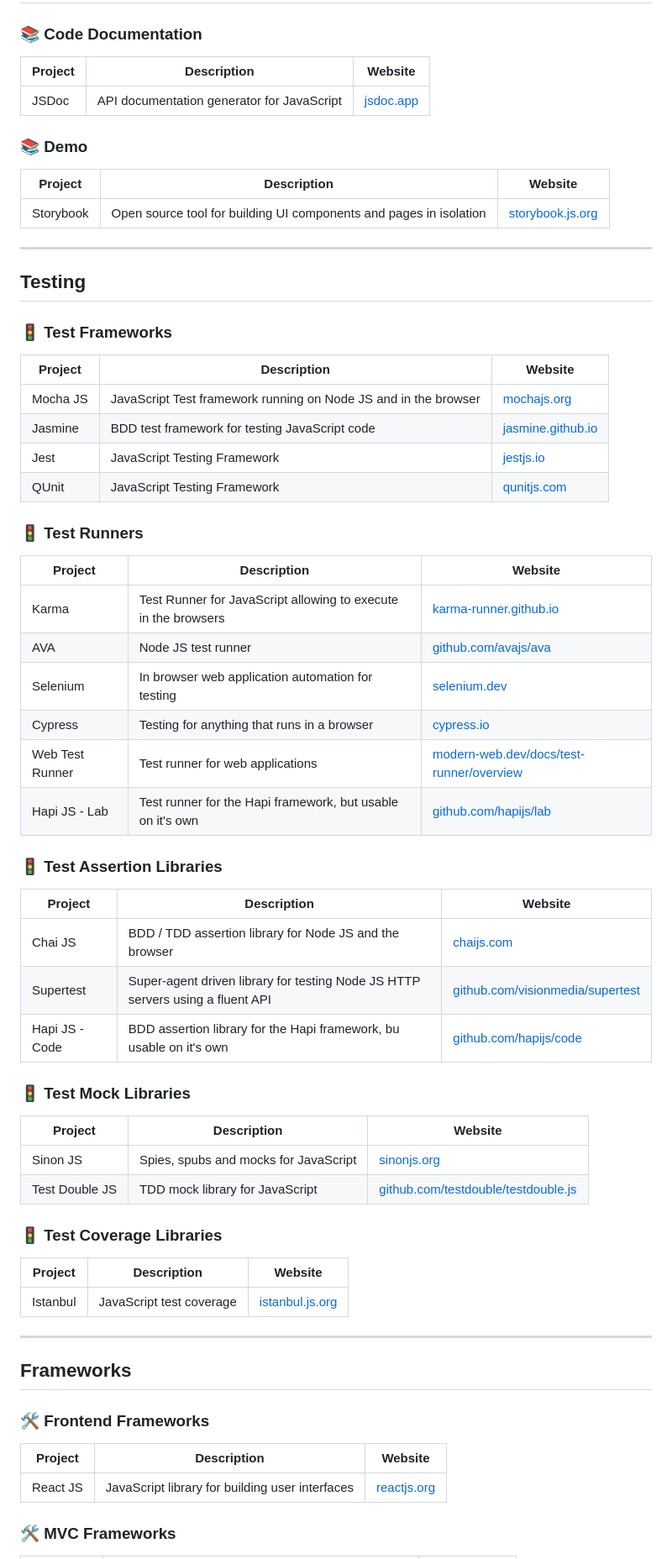
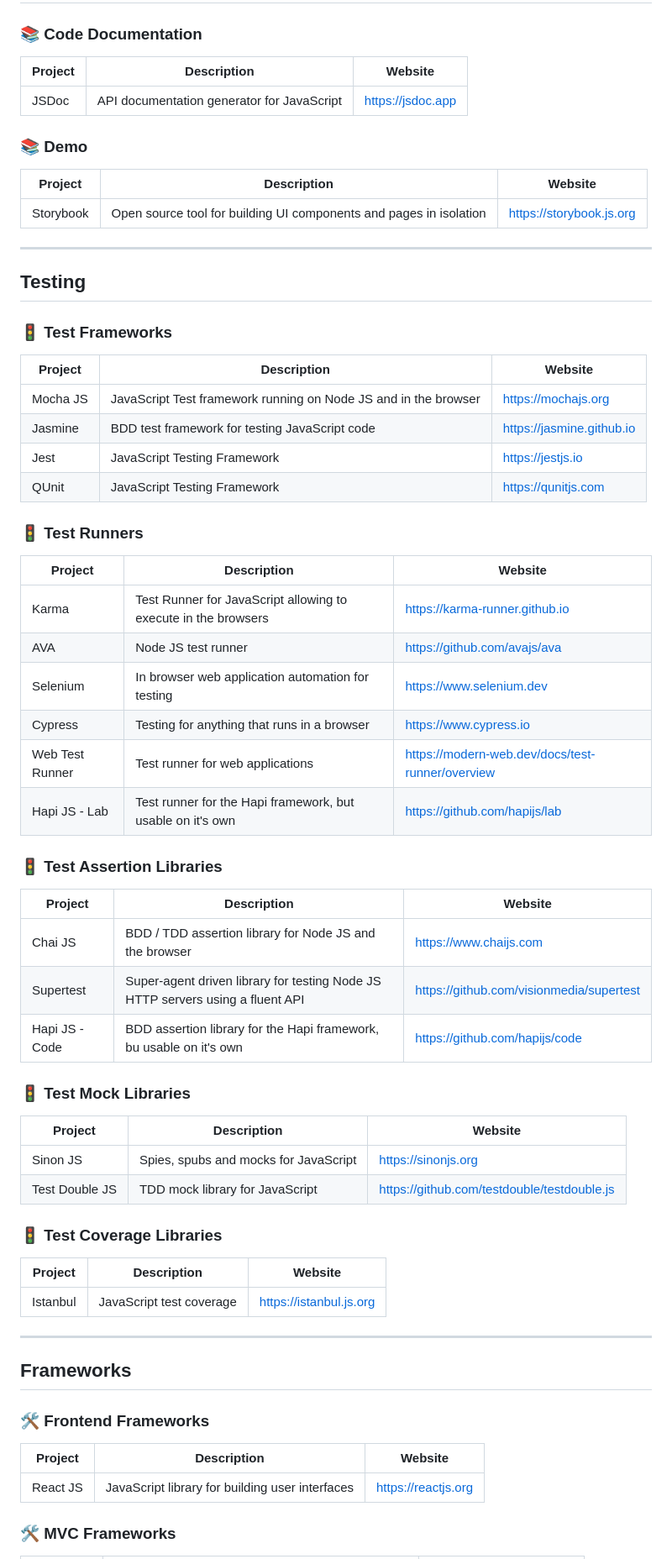
Before and after one commit to stefanborghys/javascript-examples, a Markdown page: README.md, the part around one of its changes. Shown at 84% size. Drawn GitHub-style.

```diff
--- a/README.md
+++ b/README.md
@@ -65,62 +65,62 @@
 ## Documentation
 
 ### 📚 Code Documentation
-| Project | Description                                | Website                        |
-| ------- | ------------------------------------------ | ------------------------------ |
-| JSDoc   | API documentation generator for JavaScript | [jsdoc.app](https://jsdoc.app) |
+| Project | Description                                | Website           |
+| ------- | ------------------------------------------ | ----------------- |
+| JSDoc   | API documentation generator for JavaScript | https://jsdoc.app |
 
 ### 📚 Demo
-| Project   | Description                                                        | Website                                      |
-| --------- | ------------------------------------------------------------------ | -------------------------------------------- |
-| Storybook | Open source tool for building UI components and pages in isolation | [storybook.js.org](https://storybook.js.org) |
+| Project   | Description                                                        | Website                  |
+| --------- | ------------------------------------------------------------------ | ------------------------ |
+| Storybook | Open source tool for building UI components and pages in isolation | https://storybook.js.org |
 
 ***
 
 ## Testing
 
 ### 🚦 Test Frameworks
-| Project  | Description                                                     | Website                                        |
-| -------- | --------------------------------------------------------------- | ---------------------------------------------- |
-| Mocha JS | JavaScript Test framework running on Node JS and in the browser | [mochajs.org](https://mochajs.org)             |
-| Jasmine  | BDD test framework for testing JavaScript code                  | [jasmine.github.io](https://jasmine.github.io) |
-| Jest     | JavaScript Testing Framework                                    | [jestjs.io](https://jestjs.io)                 |
-| QUnit    | JavaScript Testing Framework                                    | [qunitjs.com](https://qunitjs.com)             |
+| Project  | Description                                                     | Website                   |
+| -------- | --------------------------------------------------------------- | ------------------------- |
+| Mocha JS | JavaScript Test framework running on Node JS and in the browser | https://mochajs.org       |
+| Jasmine  | BDD test framework for testing JavaScript code                  | https://jasmine.github.io |
+| Jest     | JavaScript Testing Framework                                    | https://jestjs.io         |
+| QUnit    | JavaScript Testing Framework                                    | https://qunitjs.com       |
 
 ### 🚦 Test Runners
-| Project         | Description                                                    | Website                                                  |
-| --------------- | -------------------------------------------------------------- | -------------------------------------------------------- |
-| Karma           | Test Runner for JavaScript allowing to execute in the browsers | [karma-runner.github.io](https://karma-runner.github.io) |
-| AVA             | Node JS test runner                                            | [github.com/avajs/ava](https://github.com/avajs/ava)     |
-| Selenium        | In browser web application automation for testing              | [selenium.dev](https://www.selenium.dev)                 |
-| Cypress         | Testing for anything that runs in a browser                    | [cypress.io](https://www.cypress.io)                     |
-| Web Test Runner | Test runner for web applications                               | [modern-web.dev/docs/test-runner/overview](https://modern-web.dev/docs/test-runner/overview) |
-| Hapi JS - Lab   | Test runner for the Hapi framework, but usable on it's own     | [github.com/hapijs/lab](https://github.com/hapijs/lab)   |
+| Project         | Description                                                    | Website                                          |
+| --------------- | -------------------------------------------------------------- | ------------------------------------------------ |
+| Karma           | Test Runner for JavaScript allowing to execute in the browsers | https://karma-runner.github.io                   |
+| AVA             | Node JS test runner                                            | https://github.com/avajs/ava                     |
+| Selenium        | In browser web application automation for testing              | https://www.selenium.dev                         |
+| Cypress         | Testing for anything that runs in a browser                    | https://www.cypress.io                           |
+| Web Test Runner | Test runner for web applications                               | https://modern-web.dev/docs/test-runner/overview |
+| Hapi JS - Lab   | Test runner for the Hapi framework, but usable on it's own     | https://github.com/hapijs/lab                    |
 
 ### 🚦 Test Assertion Libraries
-| Project        | Description                                                                    | Website                                                                      |
-| -------------- | ------------------------------------------------------------------------------ | ---------------------------------------------------------------------------- |
-| Chai JS        | BDD / TDD assertion library for Node JS and the browser                        | [chaijs.com](https://www.chaijs.com)                                         |
-| Supertest      | Super-agent driven library for testing Node JS HTTP servers using a fluent API | [github.com/visionmedia/supertest](https://github.com/visionmedia/supertest) |
-| Hapi JS - Code | BDD assertion library for the Hapi framework, bu usable on it's own            | [github.com/hapijs/code](https://github.com/hapijs/code)                     |
+| Project        | Description                                                                    | Website                                  |
+| -------------- | ------------------------------------------------------------------------------ | ---------------------------------------- |
+| Chai JS        | BDD / TDD assertion library for Node JS and the browser                        | https://www.chaijs.com                   |
+| Supertest      | Super-agent driven library for testing Node JS HTTP servers using a fluent API | https://github.com/visionmedia/supertest |
+| Hapi JS - Code | BDD assertion library for the Hapi framework, bu usable on it's own            | https://github.com/hapijs/code           |
 
 ### 🚦 Test Mock Libraries
-| Project        | Description                           | Website                                                                            |
-| -------------- | ------------------------------------- | ---------------------------------------------------------------------------------- |
-| Sinon JS       | Spies, spubs and mocks for JavaScript | [sinonjs.org](https://sinonjs.org)                                                 |
-| Test Double JS | TDD mock library for JavaScript       | [github.com/testdouble/testdouble.js](https://github.com/testdouble/testdouble.js) |
+| Project        | Description                           | Website                                     |
+| -------------- | ------------------------------------- | ------------------------------------------- |
+| Sinon JS       | Spies, spubs and mocks for JavaScript | https://sinonjs.org                         |
+| Test Double JS | TDD mock library for JavaScript       | https://github.com/testdouble/testdouble.js |
 
 ### 🚦 Test Coverage Libraries
-| Project        | Description              | Website                                    |
-| -------------- | ------------------------ | ------------------------------------------ |
-| Istanbul       | JavaScript test coverage | [istanbul.js.org](https://istanbul.js.org) |
+| Project        | Description              | Website                 |
+| -------------- | ------------------------ | ----------------------- |
+| Istanbul       | JavaScript test coverage | https://istanbul.js.org |
 
 ***
 
 ## Frameworks
 
 ### 🛠 Frontend Frameworks
-| Project   | Description                                     | Website                            |
-| --------- | ----------------------------------------------- | ---------------------------------- |
-| React JS  | JavaScript library for building user interfaces | [reactjs.org](https://reactjs.org) |
+| Project   | Description                                     | Website             |
+| --------- | ----------------------------------------------- | ------------------- |
+| React JS  | JavaScript library for building user interfaces | https://reactjs.org |
 
 ### 🛠 MVC Frameworks
```
Also changed, not shown: other parts of README.md (+110 -105 lines).
